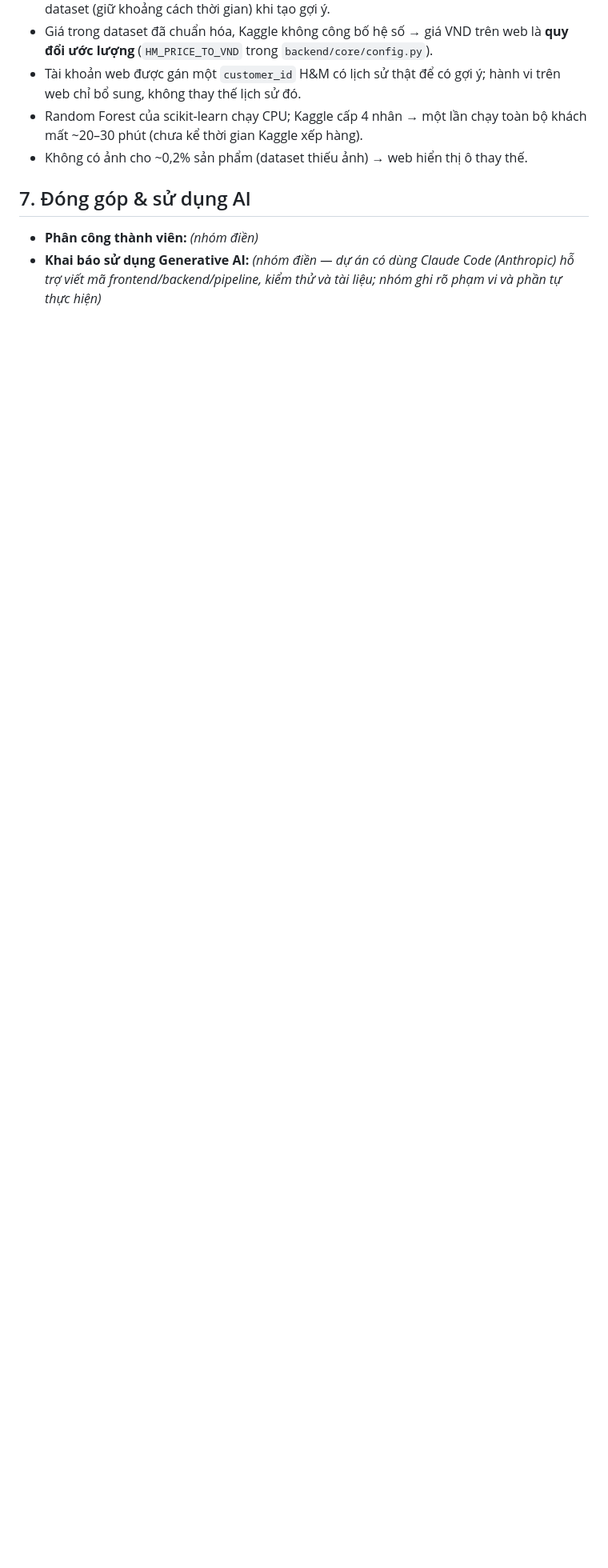
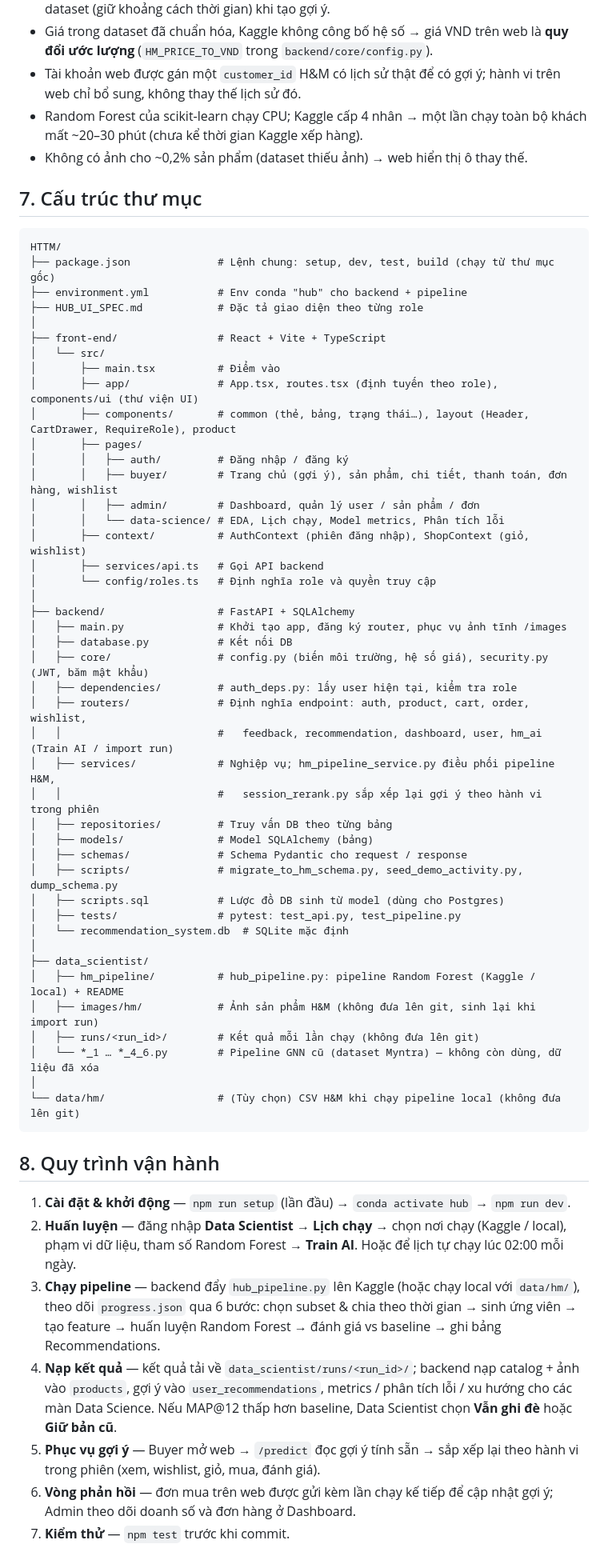
Before and after one commit to phong2201/HTTM, a Markdown page: README.md, the part around the change. Shown at 80% size. Drawn GitHub-style; blank space fills up the shorter version.

````diff
--- a/README.md
+++ b/README.md
@@ -126,7 +126,67 @@ luồng đặt hàng & tính tiền, gợi ý theo hành vi, doanh số loại
 - Random Forest của scikit-learn chạy CPU; Kaggle cấp 4 nhân → một lần chạy toàn bộ khách mất ~20–30 phút (chưa kể thời gian Kaggle xếp hàng).
 - Không có ảnh cho ~0,2% sản phẩm (dataset thiếu ảnh) → web hiển thị ô thay thế.
 
-## 7. Đóng góp & sử dụng AI
+## 7. Cấu trúc thư mục
 
-- **Phân công thành viên:** _(nhóm điền)_
-- **Khai báo sử dụng Generative AI:** _(nhóm điền — dự án có dùng Claude Code (Anthropic) hỗ trợ viết mã frontend/backend/pipeline, kiểm thử và tài liệu; nhóm ghi rõ phạm vi và phần tự thực hiện)_
+```
+HTTM/
+├── package.json              # Lệnh chung: setup, dev, test, build (chạy từ thư mục gốc)
+├── environment.yml           # Env conda "hub" cho backend + pipeline
+├── HUB_UI_SPEC.md            # Đặc tả giao diện theo từng role
+│
+├── front-end/                # React + Vite + TypeScript
+│   └── src/
+│       ├── main.tsx          # Điểm vào
+│       ├── app/              # App.tsx, routes.tsx (định tuyến theo role), components/ui (thư viện UI)
+│       ├── components/       # common (thẻ, bảng, trạng thái…), layout (Header, CartDrawer, RequireRole), product
+│       ├── pages/
+│       │   ├── auth/         # Đăng nhập / đăng ký
+│       │   ├── buyer/        # Trang chủ (gợi ý), sản phẩm, chi tiết, thanh toán, đơn hàng, wishlist
+│       │   ├── admin/        # Dashboard, quản lý user / sản phẩm / đơn
+│       │   └── data-science/ # EDA, Lịch chạy, Model metrics, Phân tích lỗi
+│       ├── context/          # AuthContext (phiên đăng nhập), ShopContext (giỏ, wishlist)
+│       ├── services/api.ts   # Gọi API backend
+│       └── config/roles.ts   # Định nghĩa role và quyền truy cập
+│
+├── backend/                  # FastAPI + SQLAlchemy
+│   ├── main.py               # Khởi tạo app, đăng ký router, phục vụ ảnh tĩnh /images
+│   ├── database.py           # Kết nối DB
+│   ├── core/                 # config.py (biến môi trường, hệ số giá), security.py (JWT, băm mật khẩu)
+│   ├── dependencies/         # auth_deps.py: lấy user hiện tại, kiểm tra role
+│   ├── routers/              # Định nghĩa endpoint: auth, product, cart, order, wishlist,
+│   │                         #   feedback, recommendation, dashboard, user, hm_ai (Train AI / import run)
+│   ├── services/             # Nghiệp vụ; hm_pipeline_service.py điều phối pipeline H&M,
+│   │                         #   session_rerank.py sắp xếp lại gợi ý theo hành vi trong phiên
+│   ├── repositories/         # Truy vấn DB theo từng bảng
+│   ├── models/               # Model SQLAlchemy (bảng)
+│   ├── schemas/              # Schema Pydantic cho request / response
+│   ├── scripts/              # migrate_to_hm_schema.py, seed_demo_activity.py, dump_schema.py
+│   ├── scripts.sql           # Lược đồ DB sinh từ model (dùng cho Postgres)
+│   ├── tests/                # pytest: test_api.py, test_pipeline.py
+│   └── recommendation_system.db  # SQLite mặc định
+│
+├── data_scientist/
+│   ├── hm_pipeline/          # hub_pipeline.py: pipeline Random Forest (Kaggle / local) + README
+│   ├── images/hm/            # Ảnh sản phẩm H&M (không đưa lên git, sinh lại khi import run)
+│   ├── runs/<run_id>/        # Kết quả mỗi lần chạy (không đưa lên git)
+│   └── *_1 … *_4_6.py        # Pipeline GNN cũ (dataset Myntra) — không còn dùng, dữ liệu đã xóa
+│
+└── data/hm/                  # (Tùy chọn) CSV H&M khi chạy pipeline local (không đưa lên git)
+```
+
+## 8. Quy trình vận hành
+
+1. **Cài đặt & khởi động** — `npm run setup` (lần đầu) → `conda activate hub` → `npm run dev`.
+2. **Huấn luyện** — đăng nhập **Data Scientist** → **Lịch chạy** → chọn nơi chạy (Kaggle / local), phạm vi dữ liệu,
+   tham số Random Forest → **Train AI**. Hoặc để lịch tự chạy lúc 02:00 mỗi ngày.
+3. **Chạy pipeline** — backend đẩy `hub_pipeline.py` lên Kaggle (hoặc chạy local với `data/hm/`), theo dõi
+   `progress.json` qua 6 bước: chọn subset & chia theo thời gian → sinh ứng viên → tạo feature → huấn luyện Random Forest
+   → đánh giá vs baseline → ghi bảng Recommendations.
+4. **Nạp kết quả** — kết quả tải về `data_scientist/runs/<run_id>/`; backend nạp catalog + ảnh vào `products`,
+   gợi ý vào `user_recommendations`, metrics / phân tích lỗi / xu hướng cho các màn Data Science.
+   Nếu MAP@12 thấp hơn baseline, Data Scientist chọn **Vẫn ghi đè** hoặc **Giữ bản cũ**.
+5. **Phục vụ gợi ý** — Buyer mở web → `/predict` đọc gợi ý tính sẵn → sắp xếp lại theo hành vi trong phiên
+   (xem, wishlist, giỏ, mua, đánh giá).
+6. **Vòng phản hồi** — đơn mua trên web được gửi kèm lần chạy kế tiếp để cập nhật gợi ý; Admin theo dõi doanh số
+   và đơn hàng ở Dashboard.
+7. **Kiểm thử** — `npm test` trước khi commit.
````
